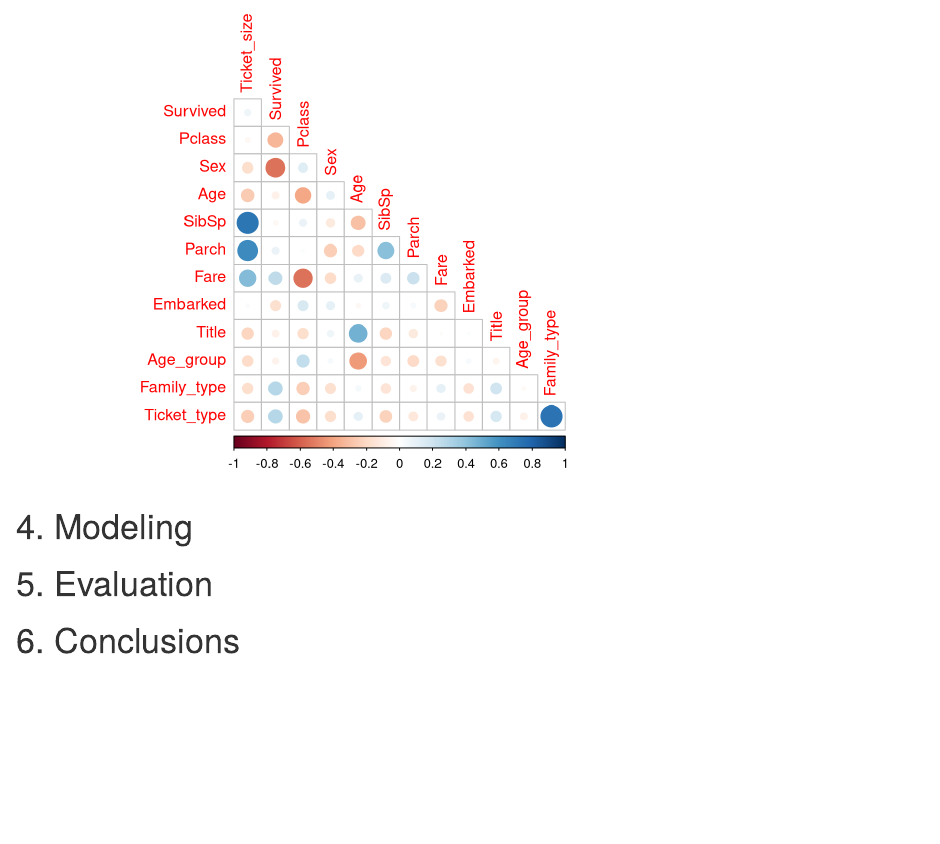
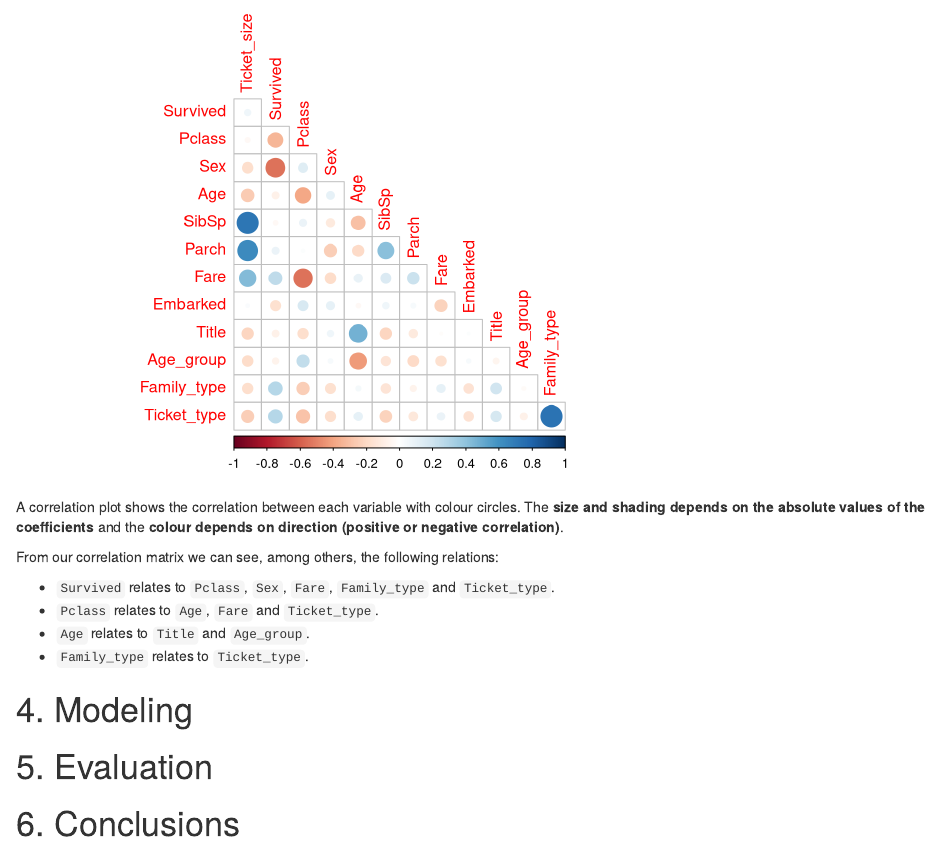
Before and after one commit to SergioRubio/TitanicRKaggle, an R Markdown document (titanic_kaggle.Rmd): the page in a window 1100 px wide, from 1900 px down. Rendered offline with R 4.5, knitr and Pandoc, with nearby package versions; code that draws random numbers runs with fixed seeds of ours; some code elsewhere in the file could not run offline.

Commit message:
Add correlation matrix relation examples

````diff
--- a/titanic_kaggle.Rmd
+++ b/titanic_kaggle.Rmd
@@ -640,6 +640,15 @@ filter(full, Set=='train') %>%
     corrplot(type="lower", diag=FALSE)
 ```
 
+A correlation plot shows the correlation between each variable with colour circles. The **size and shading depends on the absolute values of the coefficients** and the **colour depends on direction (positive or negative correlation)**.
+
+From our correlation matrix we can see, among others, the following relations:
+
+* `Survived` relates to `Pclass`, `Sex`, `Fare`, `Family_type` and `Ticket_type`.
+* `Pclass` relates to `Age`, `Fare` and `Ticket_type`.
+* `Age` relates to `Title` and `Age_group`.
+* `Family_type` relates to `Ticket_type`.
+
 
 # 4. Modeling <a name="modeling"></a> #
 
````
Also changed, not shown: README.md, titanic_kaggle.html.
